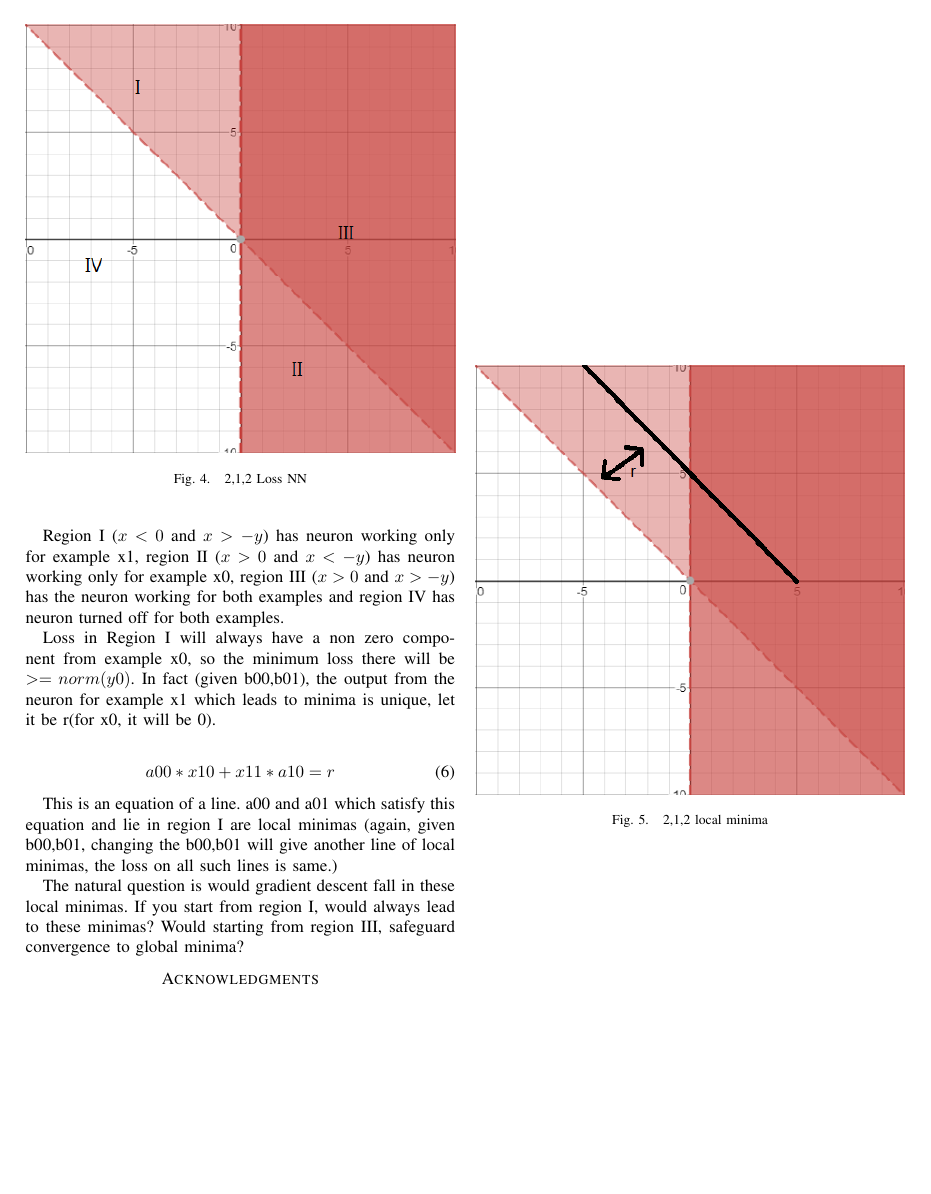
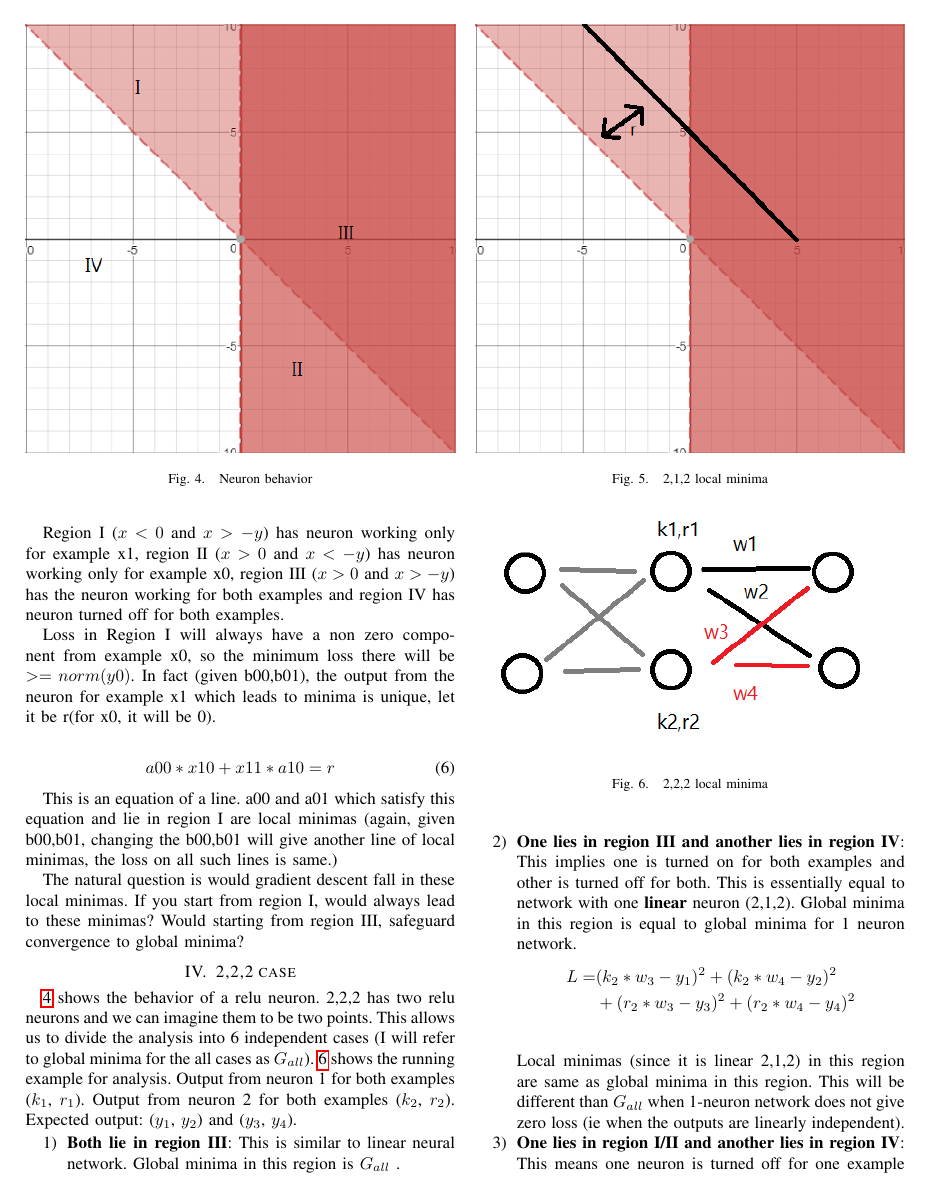
Before and after one commit to gomahajan/notes, a LaTeX paper (nn/nn.tex): page 2 of 2 before the commit and page 2 of 3 after it. The pictures show the PDF file nn/nn.pdf that the author committed with the source.

Commit message:
Proof for 2,2,2 case

```diff
--- a/nn/nn.tex
+++ b/nn/nn.tex
@@ -136,8 +136,8 @@ r1 = 0 &\iff x < -y
 
 \begin{figure}
 	\includegraphics[width=\linewidth]{images/nn/212loss.png}
-	\caption{2,1,2 Loss NN}
-	\label{fig:212loss}
+	\caption{Neuron behavior}
+	\label{fig:nnbehave}
 \end{figure}
 
 Region I ($x<0$ and $x>-y$) has neuron working only for example x1, region II ($x>0$ and $x<-y$) has neuron working only for example x0, region III ($x>0$ and $x>-y$) has the neuron working for both examples and region IV has neuron turned off for both examples.
@@ -159,3 +159,33 @@ This is an equation of a line. a00 and a01 which satisfy this equation and lie i
 
 The natural question is would gradient descent fall in these local minimas. If you start from region I, would always lead to these minimas? Would starting from region III, safeguard convergence to global minima?
 
+\section{2,2,2 case}
+\ref{fig:nnbehave} shows the behavior of a relu neuron. 2,2,2 has two relu neurons and we can imagine them to be two points. This allows us to divide the analysis into 6 independent cases (I will refer to global minima for the all cases as $G_{all}$). \ref{fig:222} shows the running example for analysis. Output from neuron 1 for both examples ($k_1$, $r_1$). Output from neuron 2 for both examples ($k_2$, $r_2$). Expected output: ($y_1$, $y_2$) and ($y_3$, $y_4$).
+
+\begin{figure}
+	\includegraphics[width=\linewidth]{images/nn/222.png}
+	\caption{2,2,2 local minima}
+	\label{fig:222}
+\end{figure}
+
+\begin{enumerate}
+	\item \textbf{Both lie in region III}: This is similar to linear neural network. Global minima in this region is $G_{all}$ .
+	\item \textbf{One lies in region III and another lies in region IV}: This implies one is turned on for both examples and other is turned off for both. This is essentially equal to network with one \textbf{linear} neuron (2,1,2). Global minima in this region is equal to global minima for 1 neuron network.
+	\begin{align*}
+	L = &(k_2 * w_3 - y_1)^2 + (k_2 * w_4 - y_2)^2\\
+	&+ (r_2*w_3 - y_3)^2 + (r_2*w_4 - y_4)^2\\
+	\end{align*}
+	Local minimas (since it is linear 2,1,2) in this region are same as global minima in this region. This will be different than $G_{all}$ when 1-neuron network does not give zero loss (ie when the outputs are linearly independent).
+
+	\item \textbf{One lies in region I/II and another lies in region IV}: This means one neuron is turned off for one example and other neuron is turned off for both. Similar to the local minima case discussed in 2,1,2.
+
+	\begin{align*}
+	L = &(k_1 * w_1- y_1)^2 + (k_1 * w_2 - y_2)^2\\
+	&+ (y_3)^2 + (y_4)^2\\
+	\end{align*}
+
+	\item \textbf{One lies in region I/II and another lies in region III}: In this case, one neuron is turned off for one example ($r_1 = 0$) and other is on for both examples.
+	\begin{align*}
+		L = &(k_1 * w_1 + k_2 * w_3 - y_1)^2 + (k_1 * w_2 + k_2 * w_4 - y_2)^2\\
+		&+ (r_2*w_3 - y_3)^2 + (r_2*w_4 - y_4)^2\\
+	\end{align*}
@@ -161,0 +199,10 @@ The natural question is would gradient descent fall in these local minimas. If y
+		&\implies r_2*w_3 = y_3\\
+		\frac{dL}{dw_4} &= 2(k_1*w_2 + k_2*w_4 - y_2)* k_2 + 2(r_2*w_4-y_4)*r_2 = 0\\
+		&\implies r_2*w_4 = y_4\\
+	\end{align*}
+	That is all derivatives equal to zero implies loss should be zero. So, local minima in this region is same as global minima in this region. And this global minima is equal to $G_{all}$.
+	\item \textbf{One lies in region I/II and another lies in region II/I}:  In this case, one neuron is turned off for one example ($r_1 = 0$) and other is off for other different example ($k_2 = 0$).
+	\begin{align*}
+	L  = &(k_1 * w_1 - y_1)^2 + (k_1 * w_2 - y_2)^2\\
+	 &+ (r_2*w_3 - y_3)^2 + (r_2*w_4 - y_4)^2
+	\end{align*}
@@ -161,0 +215,10 @@ The natural question is would gradient descent fall in these local minimas. If y
+	&\implies r_2*w_3 = y_3\\
+	\frac{dL}{dw_4} &= 2(r_2*w_4-y_4)*r_2 = 0\\
+	&\implies r_2*w_4 = y_4\\
+	\end{align*}
+	Same as before, that is all derivatives equal to zero implies loss should be zero. So, local minima in this region is same as global minima in this region. And this global minima is equal to $G_{all}$.
+	\item \textbf{Both lie in region I/II}: In this case, both neurons are turned off for one example ($r_1 = 0$ and $r_2 = 0$ ) and turned on for other example.
+	\begin{align*}
+	L &= (k_1 * w_1 + k_2 * w_3 - y_1)^2 + (k_1 * w_2 + k_2 * w_4 - y_2)^2 + (y_3)^2 + (y_4)^2 \\
+	L &\geq (y_3)^2 + (y_4)^2
+	\end{align*}
@@ -162,3 +233,12 @@ The natural question is would gradient descent fall in these local minimas. If y
+	\frac{dL}{dw_4} &= 2(k_1*w_2 + k_2*w_4 - y_2)* k_2 = 0\\
+	&\implies  k_1*w_2 + k_2*w_4 = y_2\\
+	\end{align*}
+
+	All local minimas are global minimas in this region. Also, the global minima for this region would be local minima for all cases, since this region's loss will be grater than norm of 2nd example's expected result.
+
+\end{enumerate}
+
+This finishes the characterization of all local minimas for 2,2,2 neural network (other than 2,1,2 case). Local minimas (different from global minima) can only exist in case 2, 3 and 6.
 
 \section*{Acknowledgments}
 
```
Also changed, not shown: nn/images/nn/222.png (added), nn/nn.pdf, nn/nn.tex (21 more changed lines), 4 other files.
